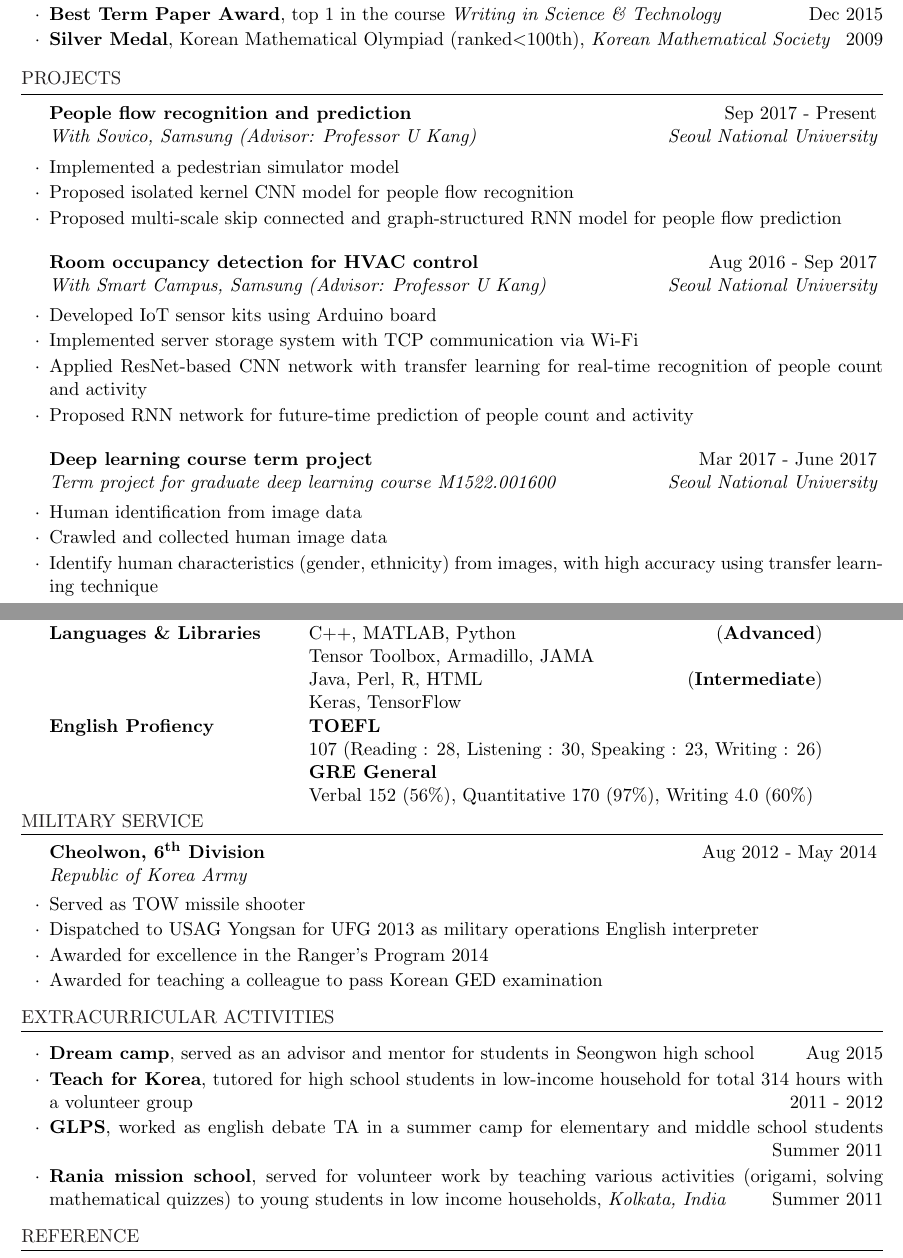
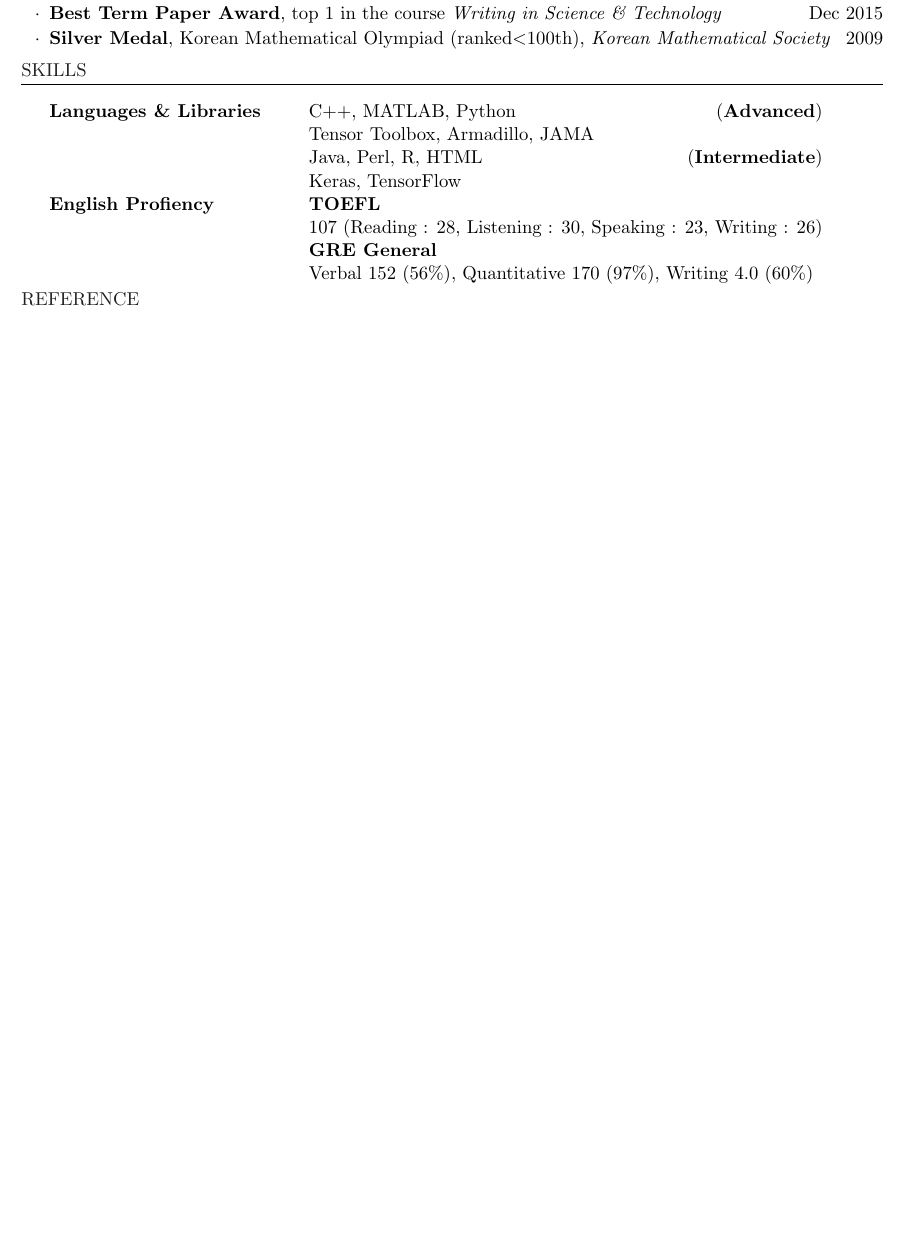
Before and after one commit to skywalker5/Curriculum_Vitae, a LaTeX CV (CV_short.tex): two parts of pages 2 and 3 of 3 before the commit and part of page 2 of 2 after it, the two joined at a grey line, cut so that both start at the same text, the shorter picture padded with empty space. Compiled offline with pdfLaTeX.

Commit message:
add short version

```diff
--- a/CV_long.tex
+++ b/CV_short.tex
@@ -24,7 +24,7 @@
 \usepackage[pdftex]{hyperref}
 \usepackage[dvipsnames]{xcolor}
 
-\usepackage[left=0.75in,top=1.2in,right=0.75in,bottom=1.2in]{geometry} % Document margins
+\usepackage[left=0.75in,top=1.2in,right=0.75in,bottom=0.7in]{geometry} % Document margins
 
 
 
@@ -187,39 +186,14 @@
 	\end{rSubsection}
 
 \end{rSection}
-\vspace{-3mm}
-
-%----------------------------------------------------------------------------------------
-%	PROJECTS
-%----------------------------------------------------------------------------------------
-
-\begin{rSection}{Projects}
-	\begin{rSubsection}{People flow recognition and prediction}{Sep 2017 - Present}{With Sovico, Samsung (Advisor: Professor U Kang)}{Seoul National University}
-		\item Implemented a pedestrian simulator model
-		\item Proposed isolated kernel CNN model for people flow recognition
-		\item Proposed multi-scale skip connected and graph-structured RNN model for people flow prediction
-	\end{rSubsection}
-	\begin{rSubsection}{Room occupancy detection for HVAC control}{Aug 2016 - Sep 2017}{With Smart Campus, Samsung (Advisor: Professor U Kang)}{Seoul National University}
-		\item Developed IoT sensor kits using Arduino board
-		\item Implemented server storage system with TCP communication via Wi-Fi
-		\item Applied ResNet-based CNN network with transfer learning for real-time recognition of people count and activity
-		\item Proposed RNN network for future-time prediction of people count and activity
-	\end{rSubsection}
-	\begin{rSubsection}{Deep learning course term project}{Mar 2017 - June 2017}{Term project for graduate deep learning course M1522.001600}{Seoul National University}
-		\item Human identification from image data
-		\item Crawled and collected human image data
-		\item Identify human characteristics (gender, ethnicity) from images, with high accuracy using transfer learning technique
-	\end{rSubsection}
-
-\end{rSection}
-%\vspace{1cm}
+\vspace{-4mm}
 
 	%----------------------------------------------------------------------------------------
 	%	SKILLS
 	%----------------------------------------------------------------------------------------
 
 	\begin{rSection}{Skills}
-		\vspace{-1mm}
+		\vspace{1mm}
 		\begin{tabular}{ @{} >{\bfseries}l @{\hspace{6ex}} l }
 			Languages \& Libraries &  C++, MATLAB, Python \hfill (\textbf{Advanced}) \\
 			& Tensor Toolbox, Armadillo, JAMA\\
@@ -234,45 +208,8 @@
 	\end{rSection}
 \vspace{-3mm}
 
-%----------------------------------------------------------------------------------------
-%	MILITARY SERVICE
-%----------------------------------------------------------------------------------------
-
-\begin{rSection}{Military Service}
-	\vspace{-1mm}
-	\begin{rSubsection}{Cheolwon, $\mathbf{6^{th}}$ Division }{Aug 2012 - May 2014}{Republic of Korea Army}{}
-		\item Served as TOW missile shooter
-		\item Dispatched to USAG Yongsan for UFG 2013 as military operations English interpreter
-		\item Awarded for excellence in the Ranger\rq s Program 2014
-		\item Awarded for teaching a colleague to pass Korean GED examination
-	\end{rSubsection}
-
-\end{rSection}
-\vspace{-3mm}
-
-%----------------------------------------------------------------------------------------
-%	Extra-curricular activities
-%----------------------------------------------------------------------------------------
-
-\begin{rSection}{Extracurricular activities}
-	\vspace{-1mm}
-	\begin{rSubsection}{}{}{}{}
-		\vspace*{-1.5mm}
-		\item \textbf{Dream camp}, served as an advisor and mentor for students in Seongwon high school \hfill Aug 2015
-
-		\item \textbf{Teach for Korea}, tutored for high school students in low-income household for total 314 hours with a volunteer group \hfill 2011 - 2012
-
-		\item \textbf{GLPS}, worked as english debate TA in a summer camp for elementary and middle school students {~~~}{~~~} \null\hfill Summer 2011
-
-		\item \textbf{Rania mission school}, served for volunteer work by teaching various activities (origami, solving mathematical quizzes) to young students in low income households, \textit{Kolkata, India} \hfill Summer 2011
-
-	\end{rSubsection}
-
-\end{rSection}
-\vspace{-3mm}
-
 	%----------------------------------------------------------------------------------------
-	%	Reference
+	%	WORK EXPERIENCE SECTION
 	%----------------------------------------------------------------------------------------
 
 	\begin{rSection}{Reference}
```
Also changed, not shown: CV_long.pdf (deleted), CV_short.pdf (added), CV_short.tex (22 more changed lines).
